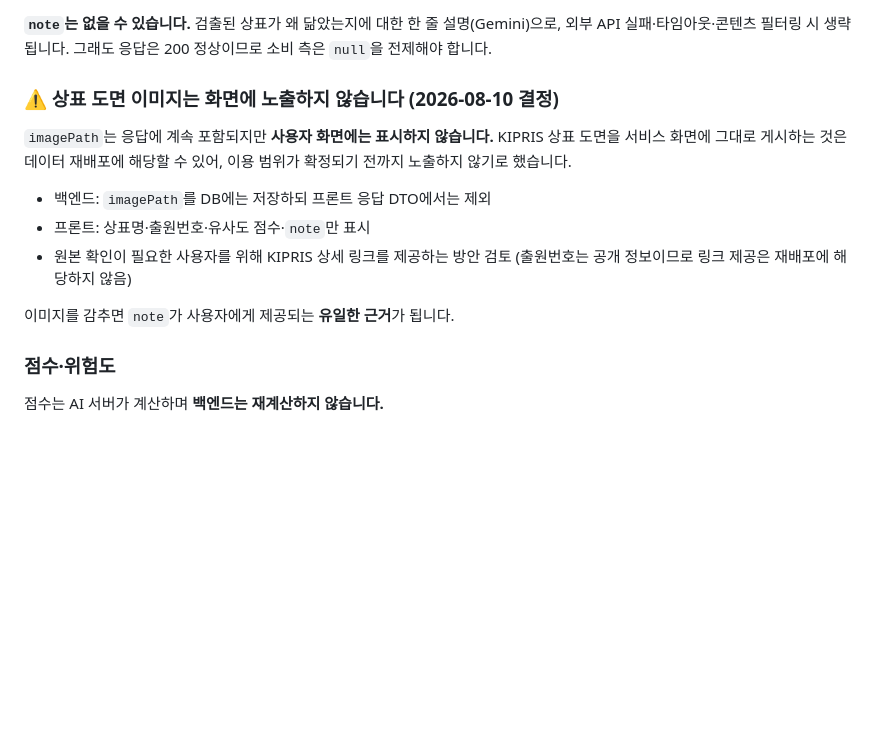
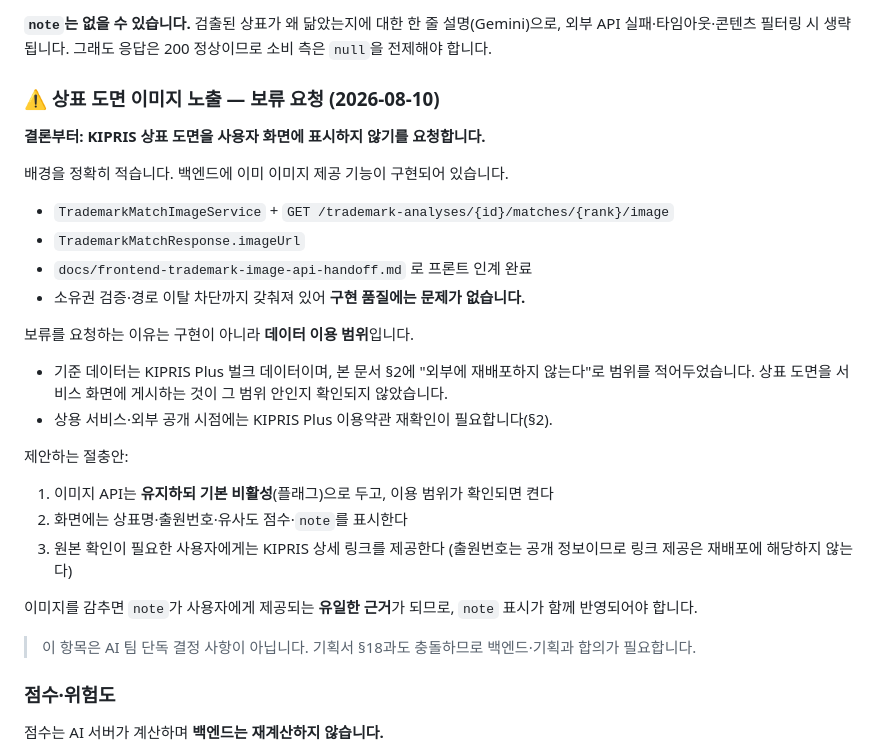
Before and after one commit to mgim14636-art/GenMark_AI, a Markdown page: docs/ai-handover.md, the part around the change. Drawn GitHub-style; blank space fills up the shorter version.

Commit message:
docs(ai): 상표 도면 노출 항목을 '보류 요청'으로 정리
백엔드가 이미 이미지 제공 API(TrademarkMatchImageService, imageUrl)를 구현하고
프론트에 인계한 상태임을 명시했다. 구현 품질이 아니라 KIPRIS 데이터 이용 범위가
확인되지 않은 점을 근거로 보류를 요청하며, 플래그 기반 비활성화와 KIPRIS 링크 대안을
제안한다. 기획서 §18과 충돌하므로 백엔드·기획 합의가 필요하다.

```diff
--- a/docs/ai-handover.md
+++ b/docs/ai-handover.md
@@ -247,18 +247,36 @@ Content-Type: application/json
 외부 API 실패·타임아웃·콘텐츠 필터링 시 생략됩니다. 그래도 응답은 200 정상이므로
 소비 측은 `null`을 전제해야 합니다.
 
-### ⚠️ 상표 도면 이미지는 화면에 노출하지 않습니다 (2026-08-10 결정)
+### ⚠️ 상표 도면 이미지 노출 — 보류 요청 (2026-08-10)
 
-`imagePath`는 응답에 계속 포함되지만 **사용자 화면에는 표시하지 않습니다.**
-KIPRIS 상표 도면을 서비스 화면에 그대로 게시하는 것은 데이터 재배포에 해당할 수 있어,
-이용 범위가 확정되기 전까지 노출하지 않기로 했습니다.
+**결론부터: KIPRIS 상표 도면을 사용자 화면에 표시하지 않기를 요청합니다.**
 
-- 백엔드: `imagePath`를 DB에는 저장하되 프론트 응답 DTO에서는 제외
-- 프론트: 상표명·출원번호·유사도 점수·`note`만 표시
-- 원본 확인이 필요한 사용자를 위해 KIPRIS 상세 링크를 제공하는 방안 검토
-  (출원번호는 공개 정보이므로 링크 제공은 재배포에 해당하지 않음)
+배경을 정확히 적습니다. 백엔드에 이미 이미지 제공 기능이 구현되어 있습니다.
 
-이미지를 감추면 `note`가 사용자에게 제공되는 **유일한 근거**가 됩니다.
+- `TrademarkMatchImageService` + `GET /trademark-analyses/{id}/matches/{rank}/image`
+- `TrademarkMatchResponse.imageUrl`
+- `docs/frontend-trademark-image-api-handoff.md` 로 프론트 인계 완료
+- 소유권 검증·경로 이탈 차단까지 갖춰져 있어 **구현 품질에는 문제가 없습니다.**
+
+보류를 요청하는 이유는 구현이 아니라 **데이터 이용 범위**입니다.
+
+- 기준 데이터는 KIPRIS Plus 벌크 데이터이며, 본 문서 §2에 "외부에 재배포하지 않는다"로
+  범위를 적어두었습니다. 상표 도면을 서비스 화면에 게시하는 것이 그 범위 안인지
+  확인되지 않았습니다.
+- 상용 서비스·외부 공개 시점에는 KIPRIS Plus 이용약관 재확인이 필요합니다(§2).
+
+제안하는 절충안:
+
+1. 이미지 API는 **유지하되 기본 비활성**(플래그)으로 두고, 이용 범위가 확인되면 켠다
+2. 화면에는 상표명·출원번호·유사도 점수·`note`를 표시한다
+3. 원본 확인이 필요한 사용자에게는 KIPRIS 상세 링크를 제공한다
+   (출원번호는 공개 정보이므로 링크 제공은 재배포에 해당하지 않는다)
+
+이미지를 감추면 `note`가 사용자에게 제공되는 **유일한 근거**가 되므로, `note` 표시가
+함께 반영되어야 합니다.
+
+> 이 항목은 AI 팀 단독 결정 사항이 아닙니다. 기획서 §18과도 충돌하므로
+> 백엔드·기획과 합의가 필요합니다.
 
 ### 점수·위험도
 
```
